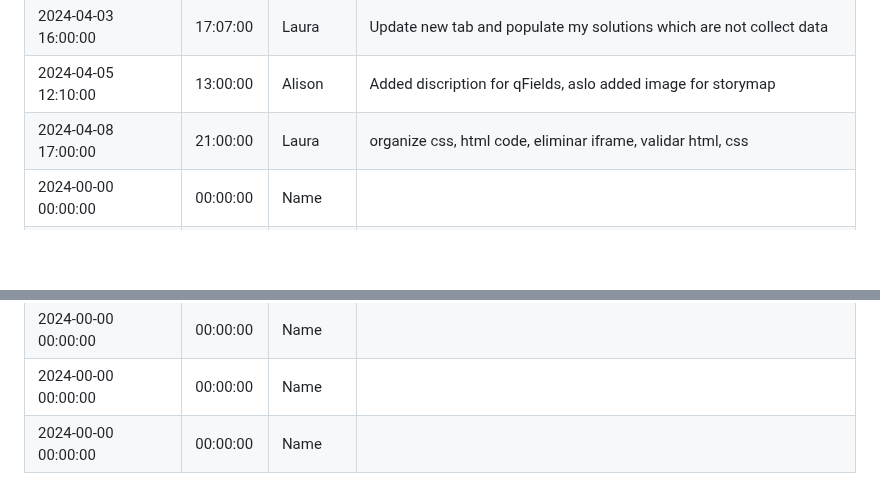
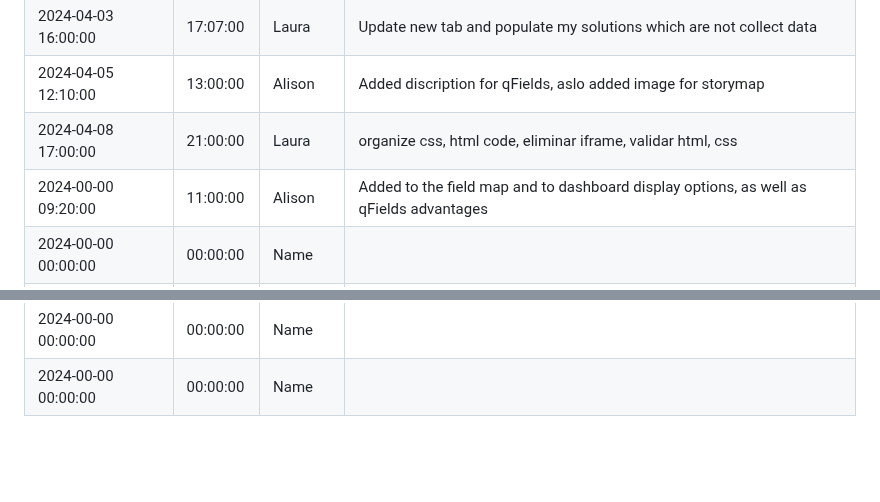
Before and after one commit to geolaurajaimes/geom99gr6, a Markdown page: README.md, 2 parts joined by grey strips. Rendered like a GitHub page; blank space fills up the shorter version.

```diff
--- a/README.md
+++ b/README.md
@@ -23,6 +23,7 @@ Nuthan Abhiram
 | 2024-04-03 16:00:00   | 17:07:00                 | Laura                    | Update new tab and populate my solutions which are not collect data |
 | 2024-04-05 12:10:00   | 13:00:00                 | Alison                   | Added discription for qFields, aslo added image for storymap |
 | 2024-04-08 17:00:00   | 21:00:00                 | Laura                    | organize css, html code, eliminar iframe, validar html, css |
+| 2024-00-00 09:20:00   | 11:00:00                 | Alison                     |Added to the field map and to dashboard display options, as well as qFields advantages                                 |
 | 2024-00-00 00:00:00   | 00:00:00                 | Name                     |                                 |
 | 2024-00-00 00:00:00   | 00:00:00                 | Name                     |                                 |
 | 2024-00-00 00:00:00   | 00:00:00                 | Name                     |                                 |
@@ -36,4 +37,3 @@ Nuthan Abhiram
 | 2024-00-00 00:00:00   | 00:00:00                 | Name                     |                                 |
 | 2024-00-00 00:00:00   | 00:00:00                 | Name                     |                                 |
 | 2024-00-00 00:00:00   | 00:00:00                 | Name                     |                                 |
-| 2024-00-00 00:00:00   | 00:00:00                 | Name                     |                                 |
```
